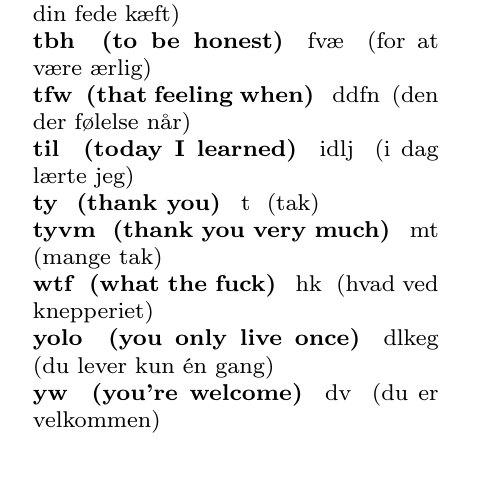
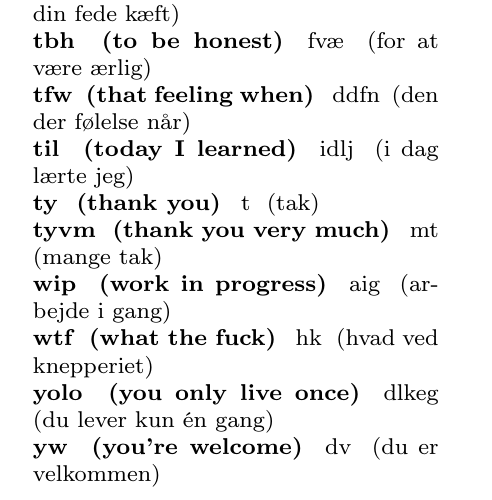
Before and after one commit to Locercus/englishslang, a LaTeX book (slang.tex): part of page 8 of 8, cut so that both start at the same text, the shorter picture padded with empty space. Compiled offline with pdfLaTeX.

Commit message:
Added WIP to Danish

```diff
--- a/slang.tex
+++ b/slang.tex
@@ -103,6 +103,7 @@ Book design, Danish \& Espe\-ranto & Jonatan Nordentoft
 \slangw{til}{today I learned}{idlj}{i dag lærte jeg}
 \slangw{ty}{thank you}{t}{tak}
 \slangw{tyvm}{thank you very much}{mt}{mange tak}
+\slangw{wip}{work in progress}{aig}{arbejde i gang}
 \slangw{wtf}{what the fuck}{hk}{hvad ved knepperiet}
 \slangw{yolo}{you only live once}{dlkeg}{du lever kun én gang}
 \slangw{yw}{you're welcome}{dv}{du er velkommen}
```
Also changed, not shown: slang.pdf.
